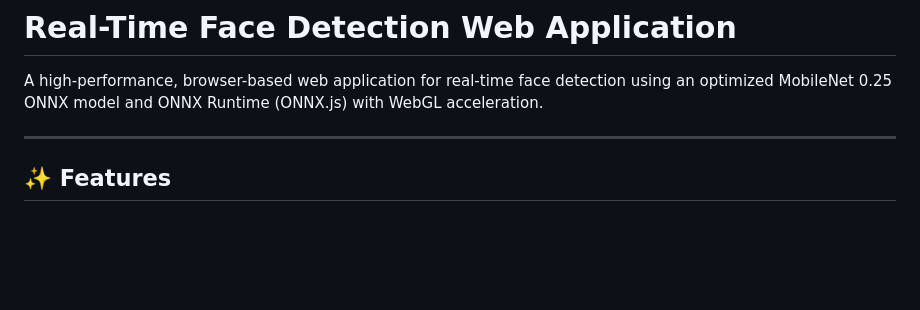
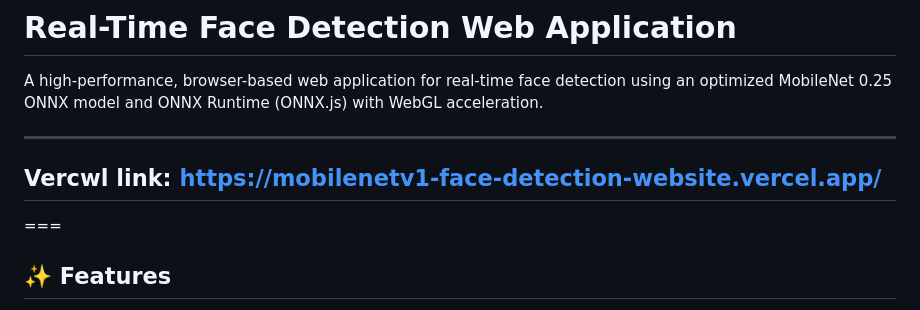
Before and after one commit to aditya13504/mobilenetv1-face-detection-website, a Markdown page: README.md, the part around the change. GitHub-like rendering; blank space fills up the shorter version.

```diff
--- a/README.md
+++ b/README.md
@@ -3,6 +3,8 @@
 A high-performance, browser-based web application for real-time face detection using an optimized MobileNet 0.25 ONNX model and ONNX Runtime (ONNX.js) with WebGL acceleration.
 
 ---
+## Vercwl link: https://mobilenetv1-face-detection-website.vercel.app/
+===
 
 ## ✨ Features
 
```
